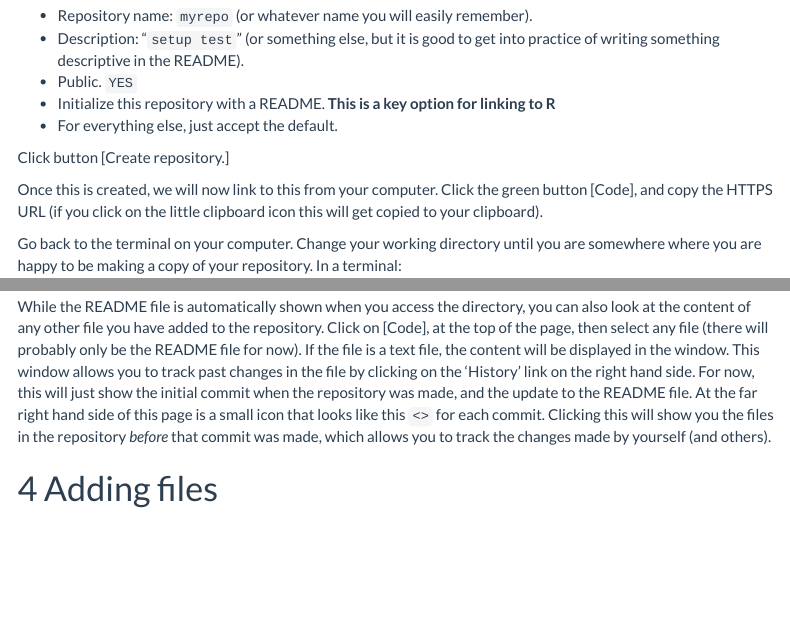
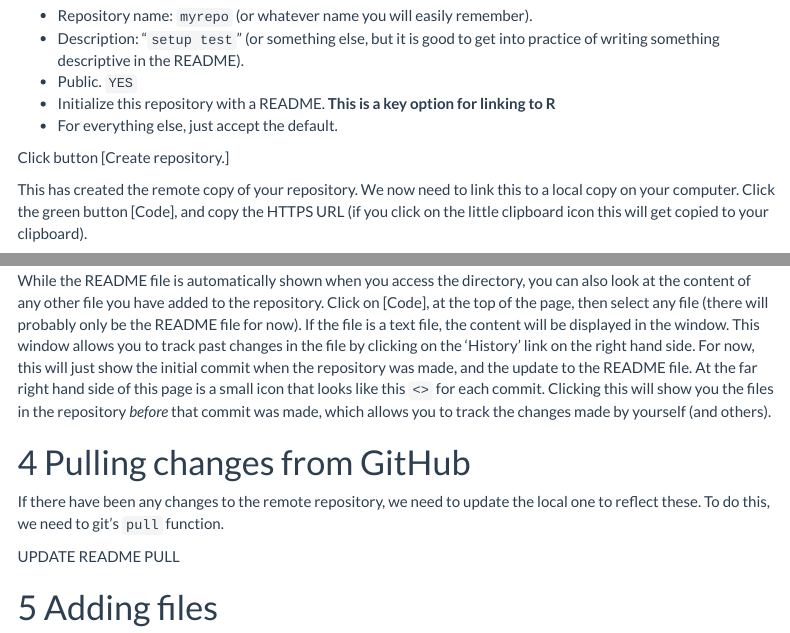
Before and after one commit to simonbrewer/grumpyoldgit, an R Markdown document (usingGitAndRPart1.Rmd): the page in a window 1100 px wide, from 2600 px down, and a second part further down, joined at a grey line. Rendered offline with R 4.5, knitr and Pandoc, with nearby package versions; some code elsewhere in the file could not run offline; menus at the side of the page are left out.

Commit message:
Added section on pulling

```diff
--- a/usingGitAndRPart1.Rmd
+++ b/usingGitAndRPart1.Rmd
@@ -140,7 +140,7 @@ This will open a form with several options. Enter the following:
 
 Click button [Create repository.]
 
-Once this is created, we will now link to this from your computer. Click the green button [Code], and copy the HTTPS URL (if you click on the little clipboard icon this will get copied to your clipboard).
+This has created the remote copy of your repository. We now need to link this to a local copy on your computer. Click the green button [Code], and copy the HTTPS URL (if you click on the little clipboard icon this will get copied to your clipboard).
 
 Go back to the terminal on your computer. Change your working directory until you are somewhere where you are happy to be making a copy of your repository. In a terminal:
 
@@ -260,6 +260,13 @@ Now let's check to see if the local change propagated to the GitHub repository.
 
 While the README file is automatically shown when you access the directory, you can also look at the content of any other file you have added to the repository. Click on [Code], at the top of the page, then select any file (there will probably only be the README file for now). If the file is a text file, the content will be displayed in the window. This window allows you to track past changes in the file by clicking on the 'History' link on the right hand side. For now, this will just show the initial commit when the repository was made, and the update to the README file. At the far right hand side of this page is a small icon that looks like this `<>` for each commit. Clicking this will show you the files in the repository *before* that commit was made, which allows you to track the changes made by yourself (and others).
 
+# Pulling changes from GitHub
+
+If there have been any changes to the remote repository, we need to update the local one to reflect these. To do this, we need to git's `pull` function.
+
+UPDATE README
+PULL
+
 # Adding files
 
 Next, we'll add a file to the local repository and push this to GitHub. The example here uses a Netlogo model (`randomWalk4.nlogo`), but you can upload any file. Note that GitHub limits the size of the files you can upload to 100Mb, so it's best to choose a small file for this. Copy the file to your local repository (e.g. `Desktop/rgithub/myrepo`). Once it is there, go back to the terminal and enter `git status` to check that git has seen the new file. It should tell you that you have an *untracked* file in the repository. This simply means that git has found the file, but is not tracking it as part of the repository. To fix this, we need to add the file:
```
